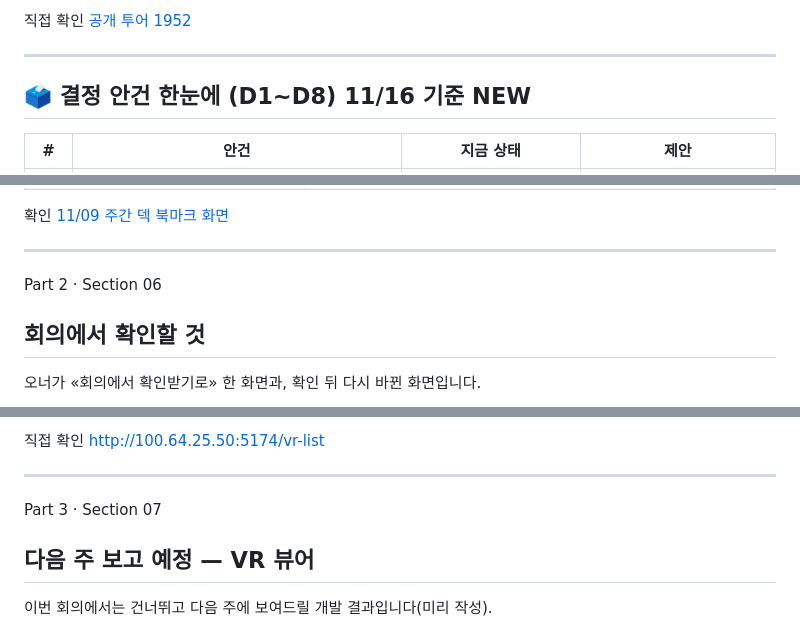
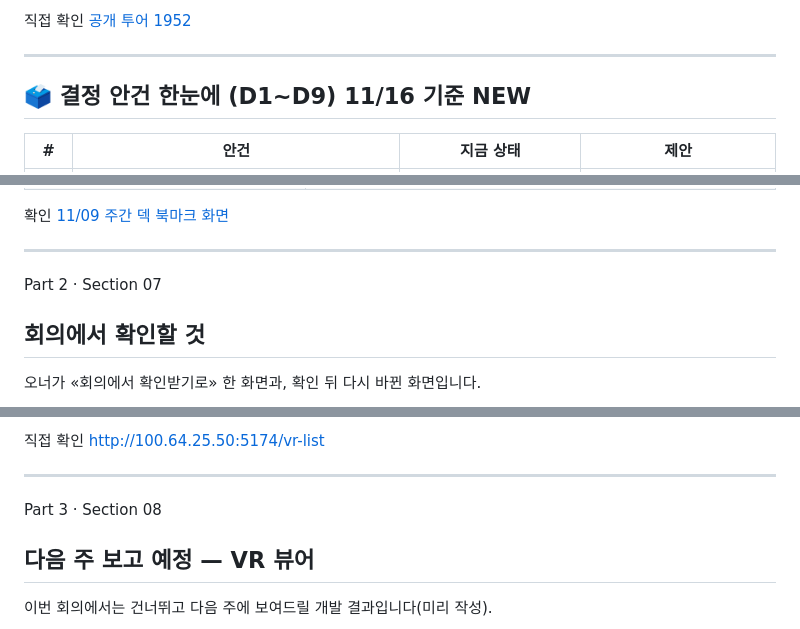
Before and after one commit to kabkee/kabkee-decks, a Markdown page: weekly-reports/2026-11-16.md, 3 parts joined by grey strips. Rendered like a GitHub page.

```diff
--- a/weekly-reports/2026-11-16.md
+++ b/weekly-reports/2026-11-16.md
@@ -174,7 +191,7 @@ KPOP 가수 확정이 83.9%(2,533 / 3,020)에서 멈춰 있었습니다. 수집
 
 ---
 
-## 🗳️ 결정 안건 한눈에 (D1~D8) <span class="badge-date">11/16 기준</span> <span class="badge-new">NEW</span>
+## 🗳️ 결정 안건 한눈에 (D1~D9) <span class="badge-date">11/16 기준</span> <span class="badge-new">NEW</span>
 
 | # | 안건 | 지금 상태 | 제안 |
 |---|---|---|---|
@@ -622,7 +697,7 @@ paperclip 이슈 스레드에 걸린 오너 결정 카드 10건 중 4건은 회
 
 <!-- _class: sec -->
 
-<span class="sec-num">Part 2 · Section 06</span>
+<span class="sec-num">Part 2 · Section 07</span>
 
 ## 회의에서 확인할 것
 
@@ -725,7 +800,7 @@ hover — 밝은 로즈 `#fb7185` + 흰 테두리 3
 
 <!-- _class: sec -->
 
-<span class="sec-num">Part 3 · Section 07</span>
+<span class="sec-num">Part 3 · Section 08</span>
 
 ## 다음 주 보고 예정 — VR 뷰어
 
```
Also changed, not shown: other parts of weekly-reports/2026-11-16.md (+94 -19 lines), weekly-reports/assets/2026-11-16/dollhouse-dh-doll-manual-3d.jpg (added), weekly-reports/assets/2026-11-16/dollhouse-dh-top.jpg (added), weekly-reports/assets/2026-11-16/dollhouse-result-pair.jpg (added), 1 other file.
